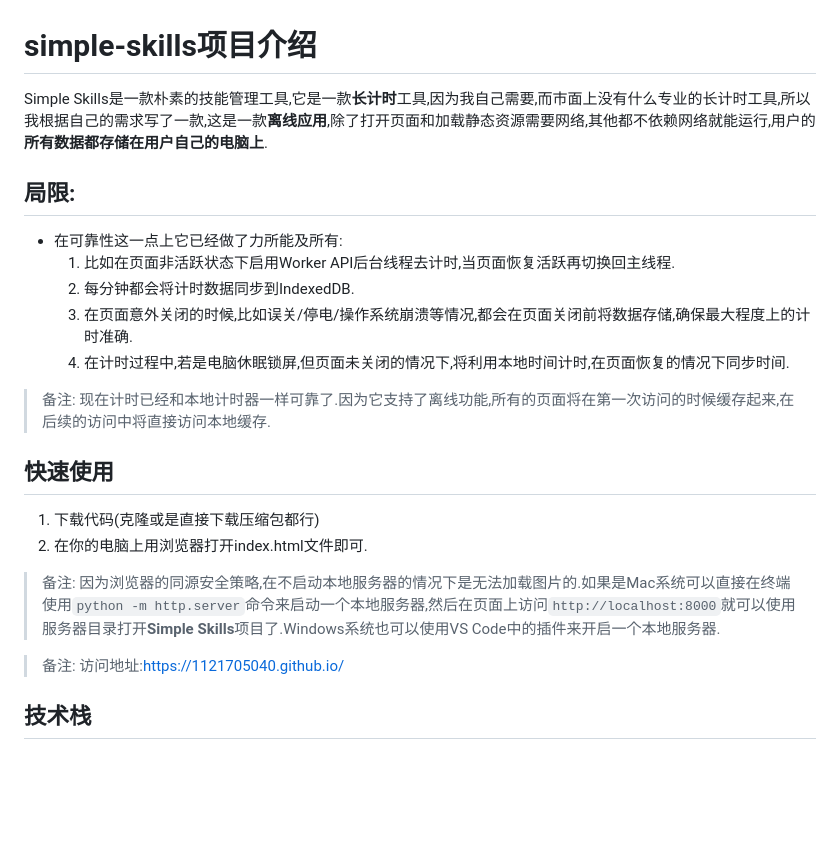
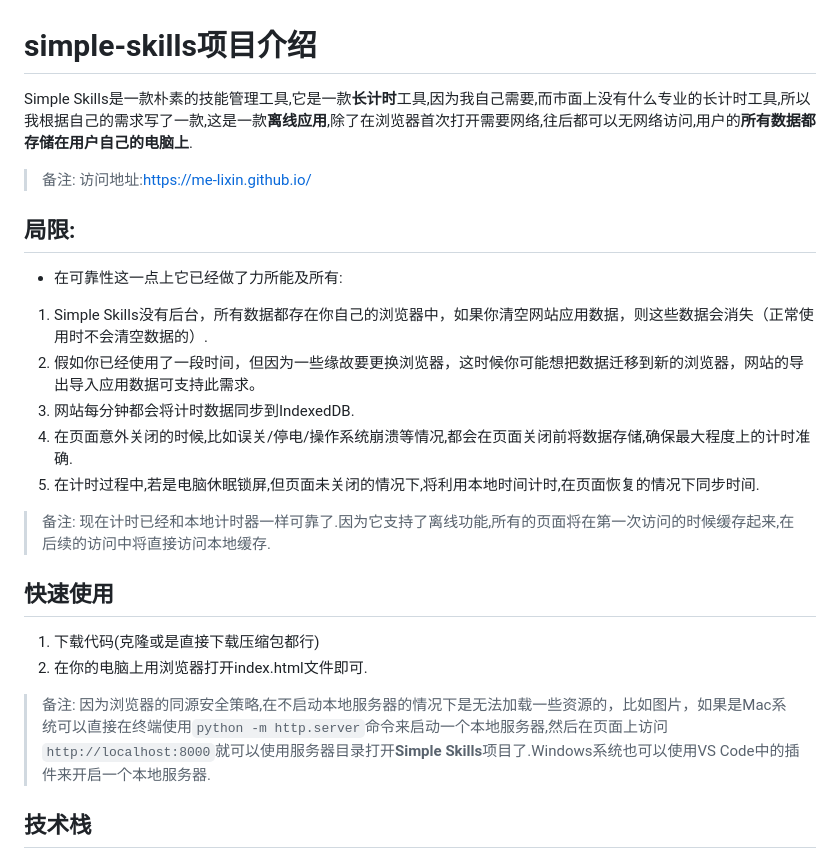
Before and after one commit to me-lixin/me-lixin.github.io, a Markdown page: README.md, the part around the change printed below. Rendered like a GitHub page; blank space fills up the shorter version.

```diff
--- a/README.md
+++ b/README.md
@@ -1,12 +1,14 @@
 # simple-skills项目介绍
-Simple Skills是一款朴素的技能管理工具,它是一款**长计时**工具,因为我自己需要,而市面上没有什么专业的长计时工具,所以我根据自己的需求写了一款,这是一款**离线应用**,除了打开页面和加载静态资源需要网络,其他都不依赖网络就能运行,用户的**所有数据都存储在用户自己的电脑上**.
-
+Simple Skills是一款朴素的技能管理工具,它是一款**长计时**工具,因为我自己需要,而市面上没有什么专业的长计时工具,所以我根据自己的需求写了一款,这是一款**离线应用**,除了在浏览器首次打开需要网络,往后都可以无网络访问,用户的**所有数据都存储在用户自己的电脑上**.
+> 备注:
+访问地址:https://me-lixin.github.io/
 ## 局限:
 - 在可靠性这一点上它已经做了力所能及所有:
-    1. 比如在页面非活跃状态下启用Worker API后台线程去计时,当页面恢复活跃再切换回主线程.
-    2. 每分钟都会将计时数据同步到IndexedDB.
-    3. 在页面意外关闭的时候,比如误关/停电/操作系统崩溃等情况,都会在页面关闭前将数据存储,确保最大程度上的计时准确.
-    4. 在计时过程中,若是电脑休眠锁屏,但页面未关闭的情况下,将利用本地时间计时,在页面恢复的情况下同步时间.
+1. Simple Skills没有后台，所有数据都存在你自己的浏览器中，如果你清空网站应用数据，则这些数据会消失（正常使用时不会清空数据的）.
+2. 假如你已经使用了一段时间，但因为一些缘故要更换浏览器，这时候你可能想把数据迁移到新的浏览器，网站的导出导入应用数据可支持此需求。
+3. 网站每分钟都会将计时数据同步到IndexedDB.
+4. 在页面意外关闭的时候,比如误关/停电/操作系统崩溃等情况,都会在页面关闭前将数据存储,确保最大程度上的计时准确.
+5. 在计时过程中,若是电脑休眠锁屏,但页面未关闭的情况下,将利用本地时间计时,在页面恢复的情况下同步时间.
 
 > 备注:
 现在计时已经和本地计时器一样可靠了.因为它支持了离线功能,所有的页面将在第一次访问的时候缓存起来,在后续的访问中将直接访问本地缓存.
@@ -16,10 +18,7 @@ Simple Skills是一款朴素的技能管理工具,它是一款**长计时**工
 2. 在你的电脑上用浏览器打开index.html文件即可.
 
 > 备注:
-因为浏览器的同源安全策略,在不启动本地服务器的情况下是无法加载图片的.如果是Mac系统可以直接在终端使用`python -m http.server`命令来启动一个本地服务器,然后在页面上访问`http://localhost:8000`就可以使用服务器目录打开**Simple Skills**项目了.Windows系统也可以使用VS Code中的插件来开启一个本地服务器.
-
-> 备注:
-访问地址:https://1121705040.github.io/
+因为浏览器的同源安全策略,在不启动本地服务器的情况下是无法加载一些资源的，比如图片，如果是Mac系统可以直接在终端使用`python -m http.server`命令来启动一个本地服务器,然后在页面上访问`http://localhost:8000`就可以使用服务器目录打开**Simple Skills**项目了.Windows系统也可以使用VS Code中的插件来开启一个本地服务器.
 
 ## 技术栈
 - HTML
```
Also changed, not shown: other parts of README.md (+21 -10 lines).
